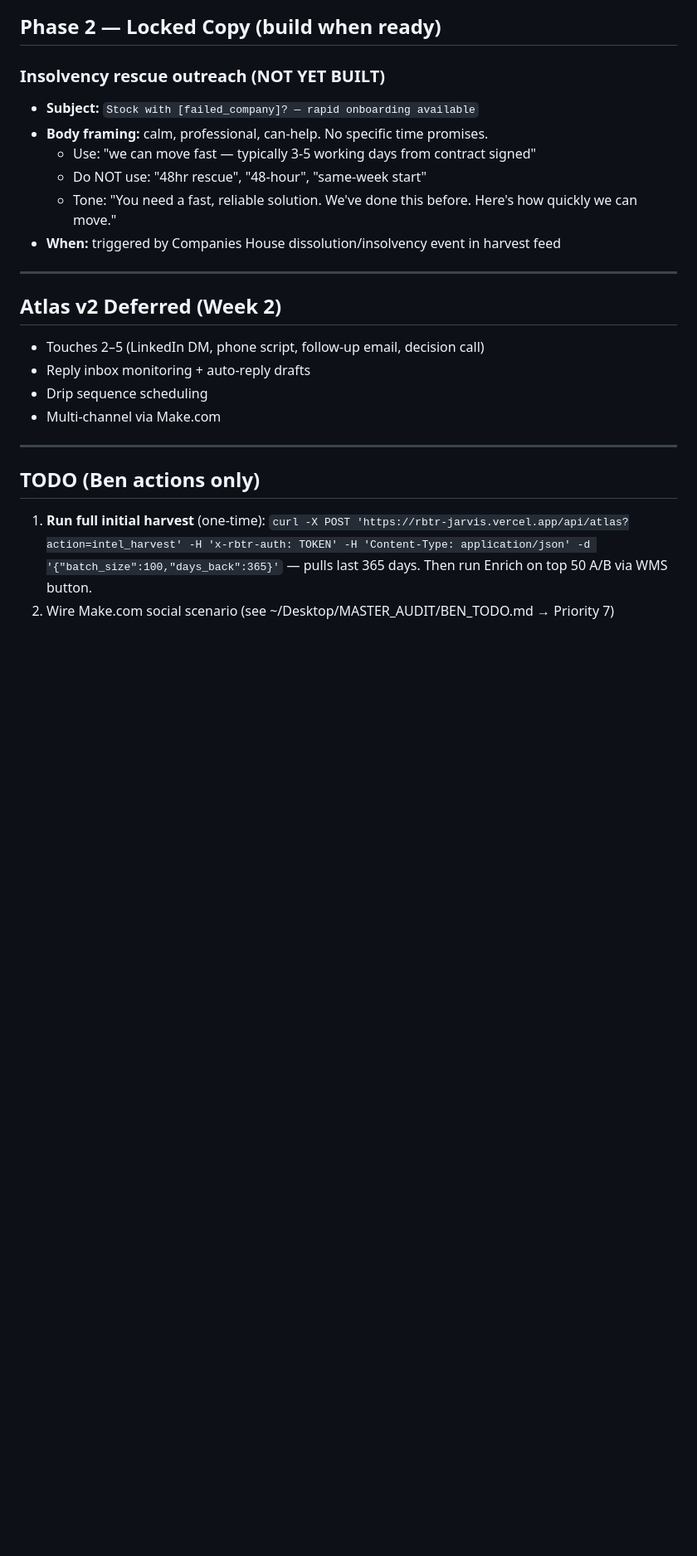
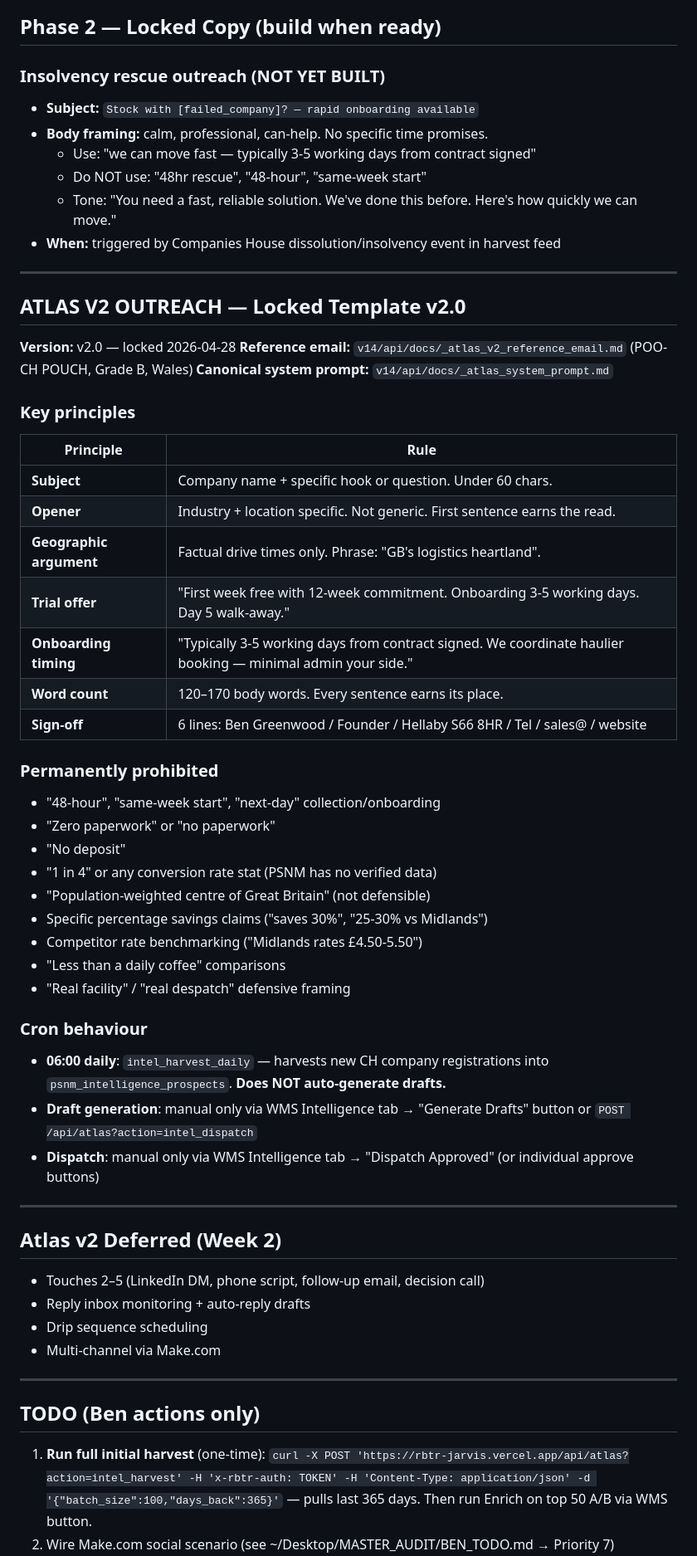
Before and after one commit to benpsnm/rbtr-command, a Markdown page: PSNM_STATE.md, the part around the change. Shown at 83% size. Rendered like a GitHub page; blank space fills up the shorter version.

Commit message:
Lock Atlas v2 cold outreach template — canonical voice for PSNM
- api/docs/_atlas_system_prompt.md versioned as v2.0, locked 2026-04-28
- api/docs/_atlas_v2_reference_email.md: approved POO-CH POUCH email
  saved as calibration reference with full "present/absent" annotation
- PSNM_STATE.md: ATLAS V2 OUTREACH section added — locked principles,
  prohibited claims table, cron behaviour documented

Co-Authored-By: Claude Sonnet 4.6 <noreply@anthropic.com>

```diff
--- a/PSNM_STATE.md
+++ b/PSNM_STATE.md
@@ -189,6 +189,44 @@ Buffer login: sales@palletstoragenearme.co.uk (free tier). 12 posts seeded in `p
 
 ---
 
+## ATLAS V2 OUTREACH — Locked Template v2.0
+
+**Version:** v2.0 — locked 2026-04-28
+**Reference email:** `v14/api/docs/_atlas_v2_reference_email.md` (POO-CH POUCH, Grade B, Wales)
+**Canonical system prompt:** `v14/api/docs/_atlas_system_prompt.md`
+
+### Key principles
+
+| Principle | Rule |
+|-----------|------|
+| **Subject** | Company name + specific hook or question. Under 60 chars. |
+| **Opener** | Industry + location specific. Not generic. First sentence earns the read. |
+| **Geographic argument** | Factual drive times only. Phrase: "GB's logistics heartland". |
+| **Trial offer** | "First week free with 12-week commitment. Onboarding 3-5 working days. Day 5 walk-away." |
+| **Onboarding timing** | "Typically 3-5 working days from contract signed. We coordinate haulier booking — minimal admin your side." |
+| **Word count** | 120–170 body words. Every sentence earns its place. |
+| **Sign-off** | 6 lines: Ben Greenwood / Founder / Hellaby S66 8HR / Tel / sales@ / website |
+
+### Permanently prohibited
+
+- "48-hour", "same-week start", "next-day" collection/onboarding
+- "Zero paperwork" or "no paperwork"
+- "No deposit"
+- "1 in 4" or any conversion rate stat (PSNM has no verified data)
+- "Population-weighted centre of Great Britain" (not defensible)
+- Specific percentage savings claims ("saves 30%", "25-30% vs Midlands")
+- Competitor rate benchmarking ("Midlands rates £4.50-5.50")
+- "Less than a daily coffee" comparisons
+- "Real facility" / "real despatch" defensive framing
+
+### Cron behaviour
+
+- **06:00 daily**: `intel_harvest_daily` — harvests new CH company registrations into `psnm_intelligence_prospects`. **Does NOT auto-generate drafts.**
+- **Draft generation**: manual only via WMS Intelligence tab → "Generate Drafts" button or `POST /api/atlas?action=intel_dispatch`
+- **Dispatch**: manual only via WMS Intelligence tab → "Dispatch Approved" (or individual approve buttons)
+
+---
+
 ## Atlas v2 Deferred (Week 2)
 
 - Touches 2–5 (LinkedIn DM, phone script, follow-up email, decision call)
```
Also changed, not shown: 2 other files.
